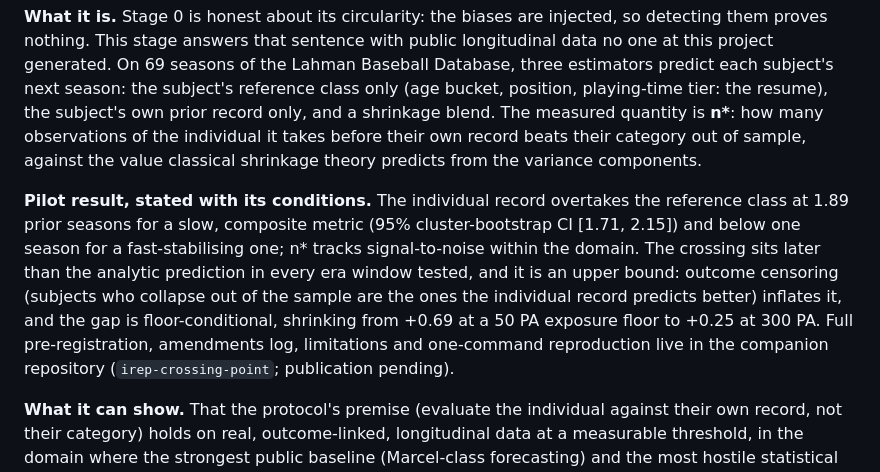
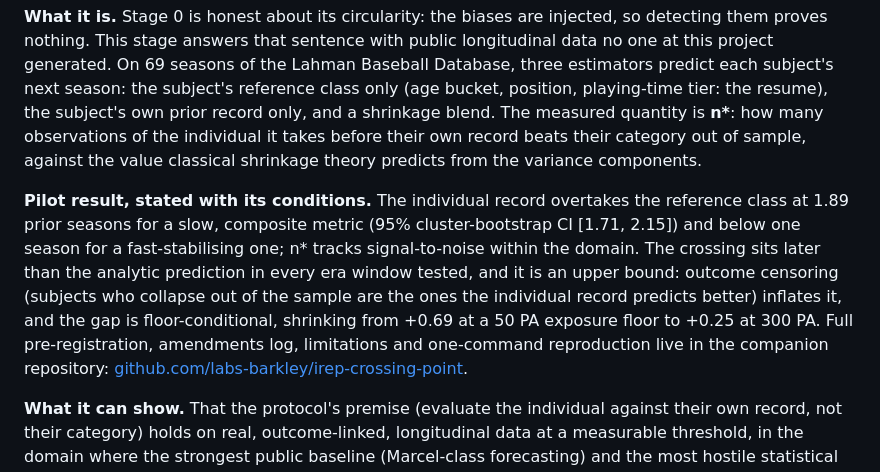
Before and after one commit to labs-barkley/irep, a Markdown page: VALIDATION.md, the part around the change. Drawn GitHub-style.

Commit message:
validation: the companion repository is published

```diff
--- a/VALIDATION.md
+++ b/VALIDATION.md
@@ -18,7 +18,7 @@ Numbered 0.5 deliberately: it slots between the synthetic demonstration and the
 
 **What it is.** Stage 0 is honest about its circularity: the biases are injected, so detecting them proves nothing. This stage answers that sentence with public longitudinal data no one at this project generated. On 69 seasons of the Lahman Baseball Database, three estimators predict each subject's next season: the subject's reference class only (age bucket, position, playing-time tier: the resume), the subject's own prior record only, and a shrinkage blend. The measured quantity is **n\***: how many observations of the individual it takes before their own record beats their category out of sample, against the value classical shrinkage theory predicts from the variance components.
 
-**Pilot result, stated with its conditions.** The individual record overtakes the reference class at 1.89 prior seasons for a slow, composite metric (95% cluster-bootstrap CI [1.71, 2.15]) and below one season for a fast-stabilising one; n\* tracks signal-to-noise within the domain. The crossing sits later than the analytic prediction in every era window tested, and it is an upper bound: outcome censoring (subjects who collapse out of the sample are the ones the individual record predicts better) inflates it, and the gap is floor-conditional, shrinking from +0.69 at a 50 PA exposure floor to +0.25 at 300 PA. Full pre-registration, amendments log, limitations and one-command reproduction live in the companion repository (`irep-crossing-point`; publication pending).
+**Pilot result, stated with its conditions.** The individual record overtakes the reference class at 1.89 prior seasons for a slow, composite metric (95% cluster-bootstrap CI [1.71, 2.15]) and below one season for a fast-stabilising one; n\* tracks signal-to-noise within the domain. The crossing sits later than the analytic prediction in every era window tested, and it is an upper bound: outcome censoring (subjects who collapse out of the sample are the ones the individual record predicts better) inflates it, and the gap is floor-conditional, shrinking from +0.69 at a 50 PA exposure floor to +0.25 at 300 PA. Full pre-registration, amendments log, limitations and one-command reproduction live in the companion repository: [github.com/labs-barkley/irep-crossing-point](https://github.com/labs-barkley/irep-crossing-point).
 
 **What it can show.** That the protocol's premise (evaluate the individual against their own record, not their category) holds on real, outcome-linked, longitudinal data at a measurable threshold, in the domain where the strongest public baseline (Marcel-class forecasting) and the most hostile statistical readership exist.
 
```
